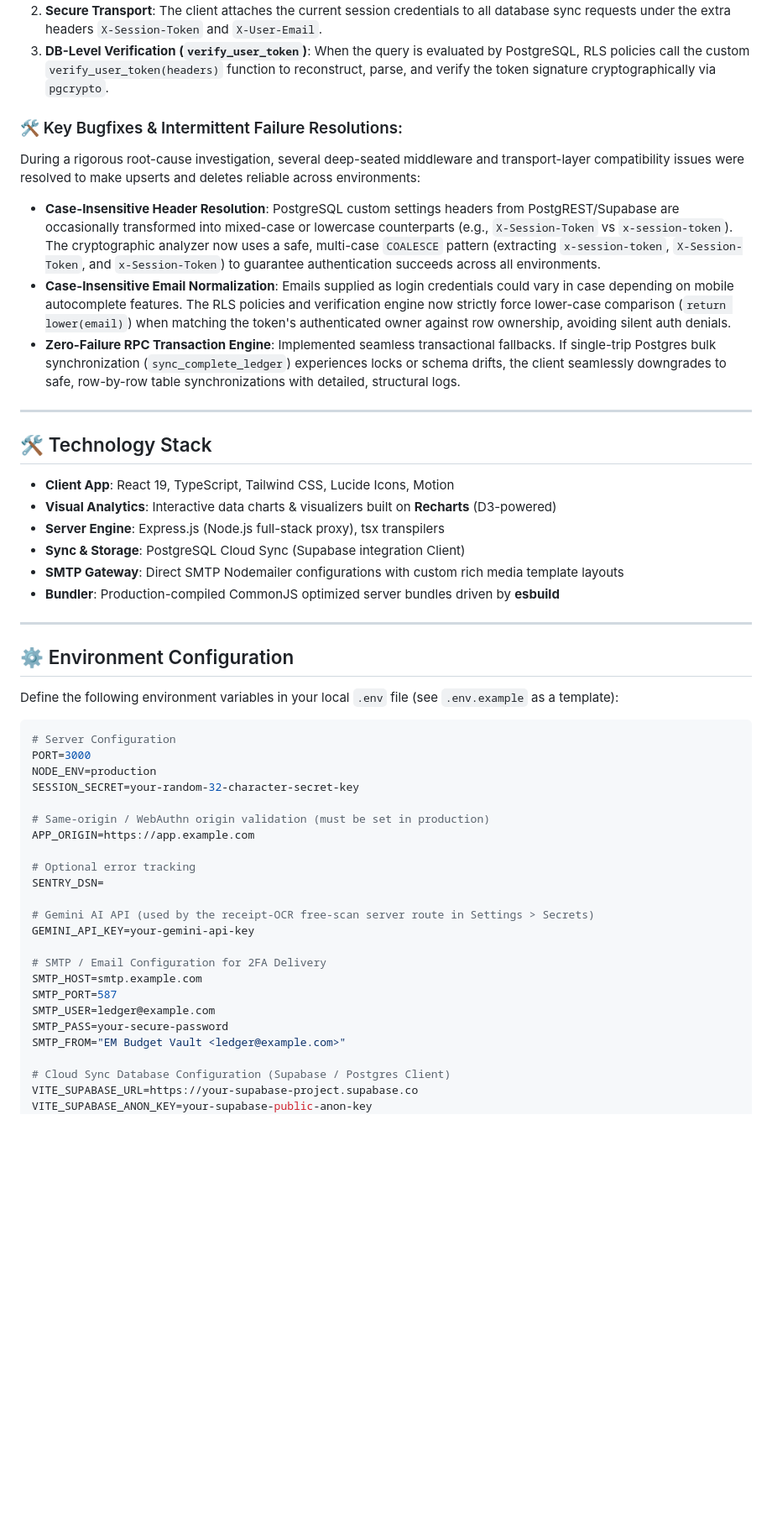
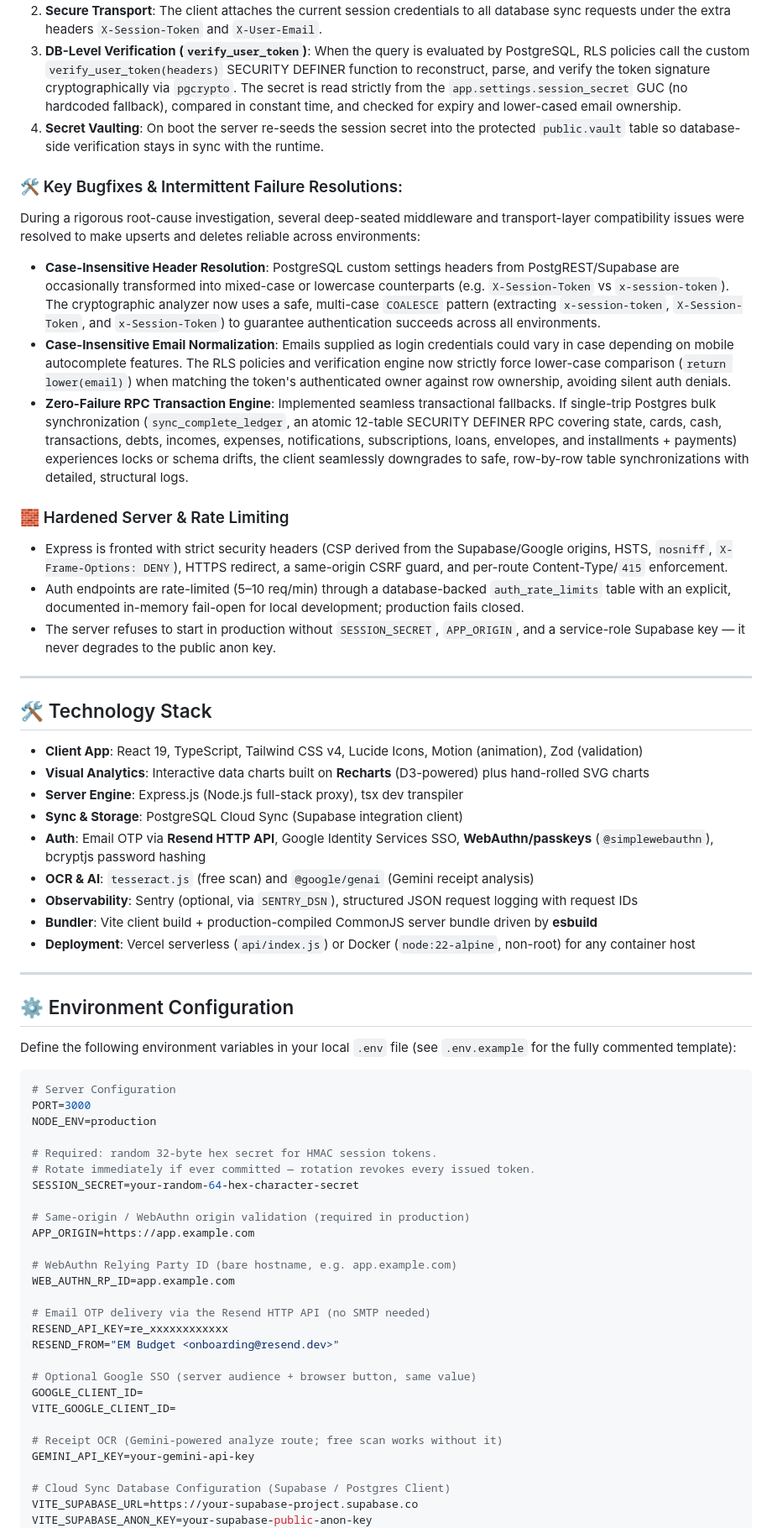
Before and after one commit to emalyaditha/EM-Budget, a Markdown page: README.md, the part around one of its changes. Shown at 84% size. GitHub-like rendering; blank space fills up the shorter version.

````diff
--- a/README.md
+++ b/README.md
@@ -45,52 +54,66 @@ To secure user data across client/server boundaries without forcing full OAuth s
 2. **Secure Transport**: The client attaches the current session credentials to all database sync requests under the extra headers `X-Session-Token` and `X-User-Email`.
-3. **DB-Level Verification (`verify_user_token`)**: When the query is evaluated by PostgreSQL, RLS policies call the custom `verify_user_token(headers)` function to reconstruct, parse, and verify the token signature cryptographically via `pgcrypto`.
+3. **DB-Level Verification (`verify_user_token`)**: When the query is evaluated by PostgreSQL, RLS policies call the custom `verify_user_token(headers)` SECURITY DEFINER function to reconstruct, parse, and verify the token signature cryptographically via `pgcrypto`. The secret is read strictly from the `app.settings.session_secret` GUC (no hardcoded fallback), compared in constant time, and checked for expiry and lower-cased email ownership.
+4. **Secret Vaulting**: On boot the server re-seeds the session secret into the protected `public.vault` table so database-side verification stays in sync with the runtime.
 
 ### 🛠️ Key Bugfixes & Intermittent Failure Resolutions:
 
 During a rigorous root-cause investigation, several deep-seated middleware and transport-layer compatibility issues were resolved to make upserts and deletes reliable across environments:
 
-- **Case-Insensitive Header Resolution**: PostgreSQL custom settings headers from PostgREST/Supabase are occasionally transformed into mixed-case or lowercase counterparts (e.g., `X-Session-Token` vs `x-session-token`). The cryptographic analyzer now uses a safe, multi-case `COALESCE` pattern (extracting `x-session-token`, `X-Session-Token`, and `x-Session-Token`) to guarantee authentication succeeds across all environments.
+- **Case-Insensitive Header Resolution**: PostgreSQL custom settings headers from PostgREST/Supabase are occasionally transformed into mixed-case or lowercase counterparts (e.g. `X-Session-Token` vs `x-session-token`). The cryptographic analyzer now uses a safe, multi-case `COALESCE` pattern (extracting `x-session-token`, `X-Session-Token`, and `x-Session-Token`) to guarantee authentication succeeds across all environments.
 - **Case-Insensitive Email Normalization**: Emails supplied as login credentials could vary in case depending on mobile autocomplete features. The RLS policies and verification engine now strictly force lower-case comparison (`return lower(email)`) when matching the token's authenticated owner against row ownership, avoiding silent auth denials.
-- **Zero-Failure RPC Transaction Engine**: Implemented seamless transactional fallbacks. If single-trip Postgres bulk synchronization (`sync_complete_ledger`) experiences locks or schema drifts, the client seamlessly downgrades to safe, row-by-row table synchronizations with detailed, structural logs.
+- **Zero-Failure RPC Transaction Engine**: Implemented seamless transactional fallbacks. If single-trip Postgres bulk synchronization (`sync_complete_ledger`, an atomic 12-table SECURITY DEFINER RPC covering state, cards, cash, transactions, debts, incomes, expenses, notifications, subscriptions, loans, envelopes, and installments + payments) experiences locks or schema drifts, the client seamlessly downgrades to safe, row-by-row table synchronizations with detailed, structural logs.
+
+### 🧱 Hardened Server & Rate Limiting
+
+- Express is fronted with strict security headers (CSP derived from the Supabase/Google origins, HSTS, `nosniff`, `X-Frame-Options: DENY`), HTTPS redirect, a same-origin CSRF guard, and per-route Content-Type/`415` enforcement.
+- Auth endpoints are rate-limited (5–10 req/min) through a database-backed `auth_rate_limits` table with an explicit, documented in-memory fail-open for local development; production fails closed.
+- The server refuses to start in production without `SESSION_SECRET`, `APP_ORIGIN`, and a service-role Supabase key — it never degrades to the public anon key.
 
 ---
 
 ## 🛠️ Technology Stack
 
-- **Client App**: React 19, TypeScript, Tailwind CSS, Lucide Icons, Motion
-- **Visual Analytics**: Interactive data charts & visualizers built on **Recharts** (D3-powered)
-- **Server Engine**: Express.js (Node.js full-stack proxy), tsx transpilers
-- **Sync & Storage**: PostgreSQL Cloud Sync (Supabase integration Client)
-- **SMTP Gateway**: Direct SMTP Nodemailer configurations with custom rich media template layouts
-- **Bundler**: Production-compiled CommonJS optimized server bundles driven by **esbuild**
+- **Client App**: React 19, TypeScript, Tailwind CSS v4, Lucide Icons, Motion (animation), Zod (validation)
+- **Visual Analytics**: Interactive data charts built on **Recharts** (D3-powered) plus hand-rolled SVG charts
+- **Server Engine**: Express.js (Node.js full-stack proxy), tsx dev transpiler
+- **Sync & Storage**: PostgreSQL Cloud Sync (Supabase integration client)
+- **Auth**: Email OTP via **Resend HTTP API**, Google Identity Services SSO, **WebAuthn/passkeys** (`@simplewebauthn`), bcryptjs password hashing
+- **OCR & AI**: `tesseract.js` (free scan) and `@google/genai` (Gemini receipt analysis)
+- **Observability**: Sentry (optional, via `SENTRY_DSN`), structured JSON request logging with request IDs
+- **Bundler**: Vite client build + production-compiled CommonJS server bundle driven by **esbuild**
+- **Deployment**: Vercel serverless (`api/index.js`) or Docker (`node:22-alpine`, non-root) for any container host
 
 ---
 
 ## ⚙️ Environment Configuration
 
-Define the following environment variables in your local `.env` file (see `.env.example` as a template):
+Define the following environment variables in your local `.env` file (see `.env.example` for the fully commented template):
 
 ```env
 # Server Configuration
 PORT=3000
 NODE_ENV=production
-SESSION_SECRET=your-random-32-character-secret-key
 
-# Same-origin / WebAuthn origin validation (must be set in production)
+# Required: random 32-byte hex secret for HMAC session tokens.
+# Rotate immediately if ever committed — rotation revokes every issued token.
+SESSION_SECRET=your-random-64-hex-character-secret
+
+# Same-origin / WebAuthn origin validation (required in production)
 APP_ORIGIN=https://app.example.com
 
-# Optional error tracking
-SENTRY_DSN=
+# WebAuthn Relying Party ID (bare hostname, e.g. app.example.com)
+WEB_AUTHN_RP_ID=app.example.com
 
-# Gemini AI API (used by the receipt-OCR free-scan server route in Settings > Secrets)
+# Email OTP delivery via the Resend HTTP API (no SMTP needed)
+RESEND_API_KEY=re_xxxxxxxxxxxx
+RESEND_FROM="EM Budget <onboarding@resend.dev>"
+
+# Optional Google SSO (server audience + browser button, same value)
+GOOGLE_CLIENT_ID=
+VITE_GOOGLE_CLIENT_ID=
+
+# Receipt OCR (Gemini-powered analyze route; free scan works without it)
 GEMINI_API_KEY=your-gemini-api-key
-
-# SMTP / Email Configuration for 2FA Delivery
-SMTP_HOST=smtp.example.com
-SMTP_PORT=587
-SMTP_USER=ledger@example.com
-SMTP_PASS=your-secure-password
-SMTP_FROM="EM Budget Vault <ledger@example.com>"
 
 # Cloud Sync Database Configuration (Supabase / Postgres Client)
 VITE_SUPABASE_URL=https://your-supabase-project.supabase.co
````
Also changed, not shown: other parts of README.md (+45 -20 lines).
